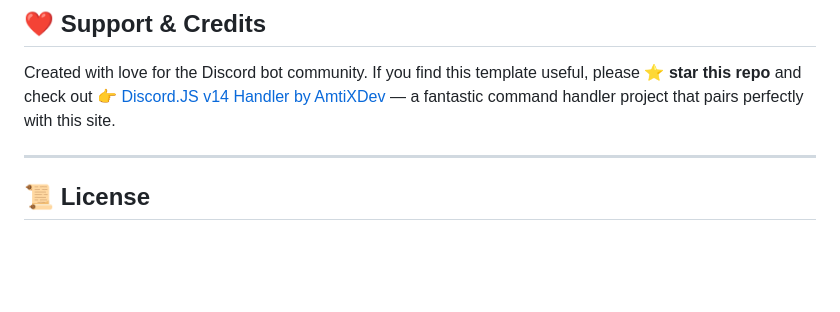
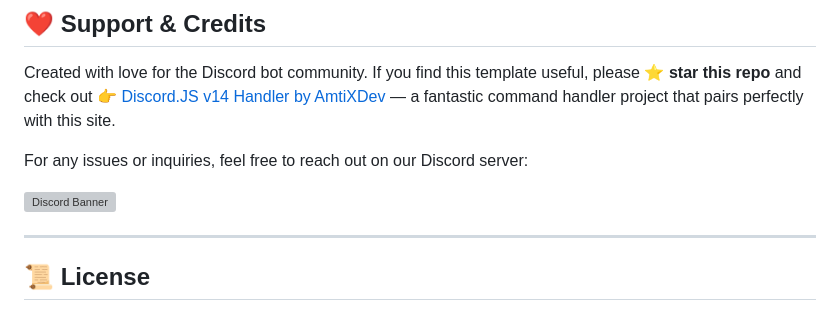
Before and after one commit to mutesuffering/Discord-Bot-Website-Template, a Markdown page: README.md, the part around the change. GitHub-like rendering; blank space fills up the shorter version; grey boxes are pictures that could not be loaded.

```diff
--- a/README.md
+++ b/README.md
@@ -102,6 +102,10 @@ const settings = {
 
 Created with love for the Discord bot community. If you find this template useful, please **⭐ star this repo** and check out 👉 [Discord.JS v14 Handler by AmtiXDev](https://github.com/mutesuffering/Discord.JS-v14-Handler) — a fantastic command handler project that pairs perfectly with this site.
 
+For any issues or inquiries, feel free to reach out on our Discord server:
+
+[![Discord Banner](https://api.weblutions.com/discord/invite/fDkjPNN6sP/)](https://discord.gg/fDkjPNN6sP)
+
 ---
 
 ## 📜 License
```
